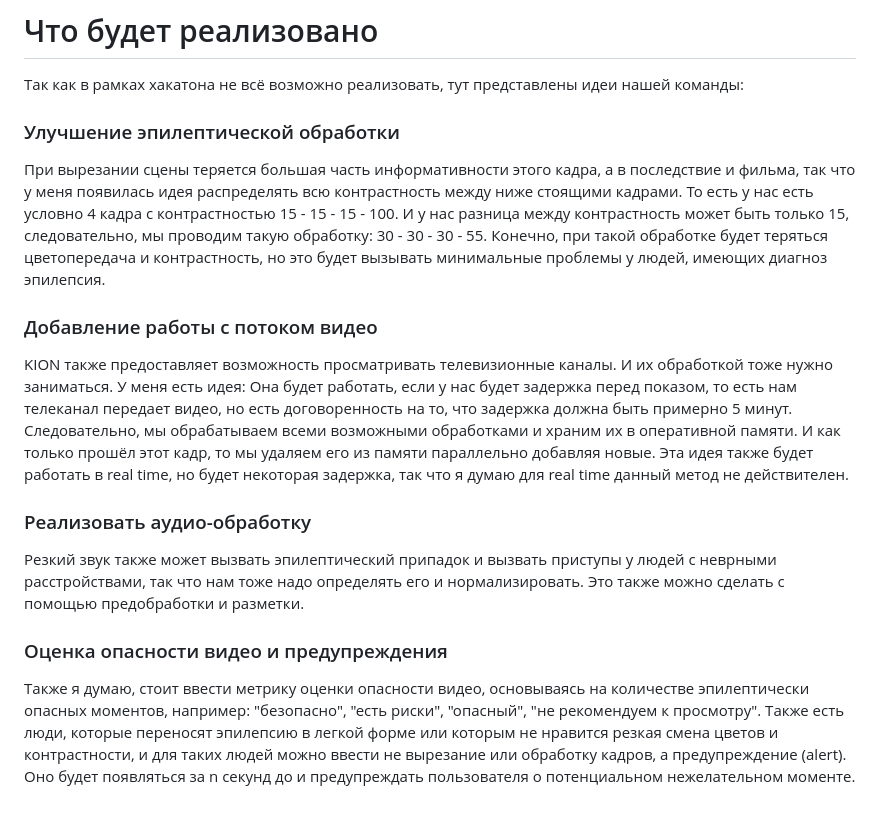
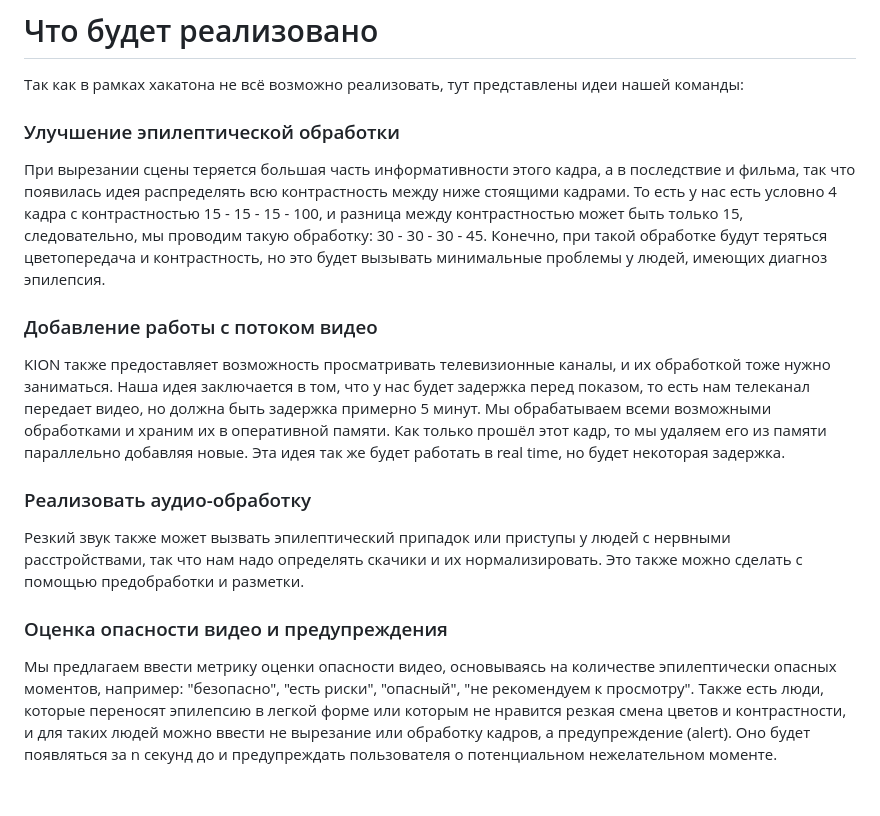
Before and after one commit to Cirilus/TrueTechHack, a Markdown page: ReadME.md, the part around the change. GitHub-like rendering.

Commit message:
The last update Readme ^)

```diff
--- a/ReadME.md
+++ b/ReadME.md
@@ -36,24 +36,27 @@ ___
 
 # Что будет реализовано
 Так как в рамках хакатона не всё возможно реализовать, тут представлены идеи нашей команды:
+
 ### Улучшение эпилептической обработки
 При вырезании сцены теряется большая часть информативности этого кадра, а в последствие и фильма,
-так что у меня появилась идея распределять всю контрастность между ниже стоящими кадрами. То есть у нас есть
-условно 4 кадра с контрастностью 15 - 15 - 15 - 100. И у нас разница между контрастность может быть только 15,
-следовательно, мы проводим такую обработку: 30 - 30 - 30 - 55. Конечно, при такой обработке будет теряться цветопередача
+так что появилась идея распределять всю контрастность между ниже стоящими кадрами. То есть у нас есть
+условно 4 кадра с контрастностью 15 - 15 - 15 - 100, и разница между контрастностью может быть только 15,
+следовательно, мы проводим такую обработку: 30 - 30 - 30 - 45. Конечно, при такой обработке будут теряться цветопередача
 и контрастность, но это будет вызывать минимальные проблемы у людей, имеющих диагноз эпилепсия.
+
 ### Добавление работы с потоком видео
-KION также предоставляет возможность просматривать телевизионные каналы. И их обработкой тоже нужно заниматься.
-У меня есть идея:
-Она будет работать, если у нас будет задержка перед показом, то есть нам телеканал передает видео, но
-есть договоренность на то, что задержка должна быть примерно 5 минут. Следовательно, мы обрабатываем
-всеми возможными обработками и храним их в оперативной памяти. И как только прошёл этот кадр, то мы удаляем его из памяти
-параллельно добавляя новые. Эта идея также будет работать в real time, но будет некоторая задержка, так что я думаю
-для real time данный метод не действителен.
+KION также предоставляет возможность просматривать телевизионные каналы, и их обработкой тоже нужно заниматься.
+Наша идея заключается в том, что у нас будет задержка перед показом, то есть нам телеканал передает видео, но
+должна быть задержка примерно 5 минут. Мы обрабатываем всеми возможными обработками и храним их в оперативной памяти.
+Как только прошёл этот кадр, то мы удаляем его из памяти параллельно добавляя новые. Эта идея так же будет работать
+в real time, но будет некоторая задержка.
+
 ### Реализовать аудио-обработку
-Резкий звук также может вызвать эпилептический припадок и вызвать приступы у людей с неврными расстройствами, так что нам тоже надо определять его и нормализировать. Это также можно сделать с помощью предобработки и разметки.
+Резкий звук также может вызвать эпилептический припадок или приступы у людей с нервными расстройствами, так что нам
+надо определять скачики и их нормализировать. Это также можно сделать с помощью предобработки и разметки.
+
 ### Оценка опасности видео и предупреждения
-Также я думаю, стоит ввести метрику оценки опасности видео, основываясь на количестве эпилептически опасных моментов, например: "безопасно", "есть риски", "опасный", "не рекомендуем к просмотру".
-Также есть люди, которые переносят эпилепсию в легкой форме или которым не нравится резкая смена цветов и контрастности,
-и для таких людей можно ввести не вырезание или обработку кадров, а предупреждение (alert). Оно будет появляться за
-n секунд до и предупреждать пользователя о потенциальном нежелательном моменте.
+Мы предлагаем ввести метрику оценки опасности видео, основываясь на количестве эпилептически опасных моментов, например:
+"безопасно", "есть риски", "опасный", "не рекомендуем к просмотру". Также есть люди, которые переносят эпилепсию в легкой форме
+или которым не нравится резкая смена цветов и контрастности, и для таких людей можно ввести не вырезание или обработку кадров,
+а предупреждение (alert). Оно будет появляться за n секунд до и предупреждать пользователя о потенциальном нежелательном моменте.
```
